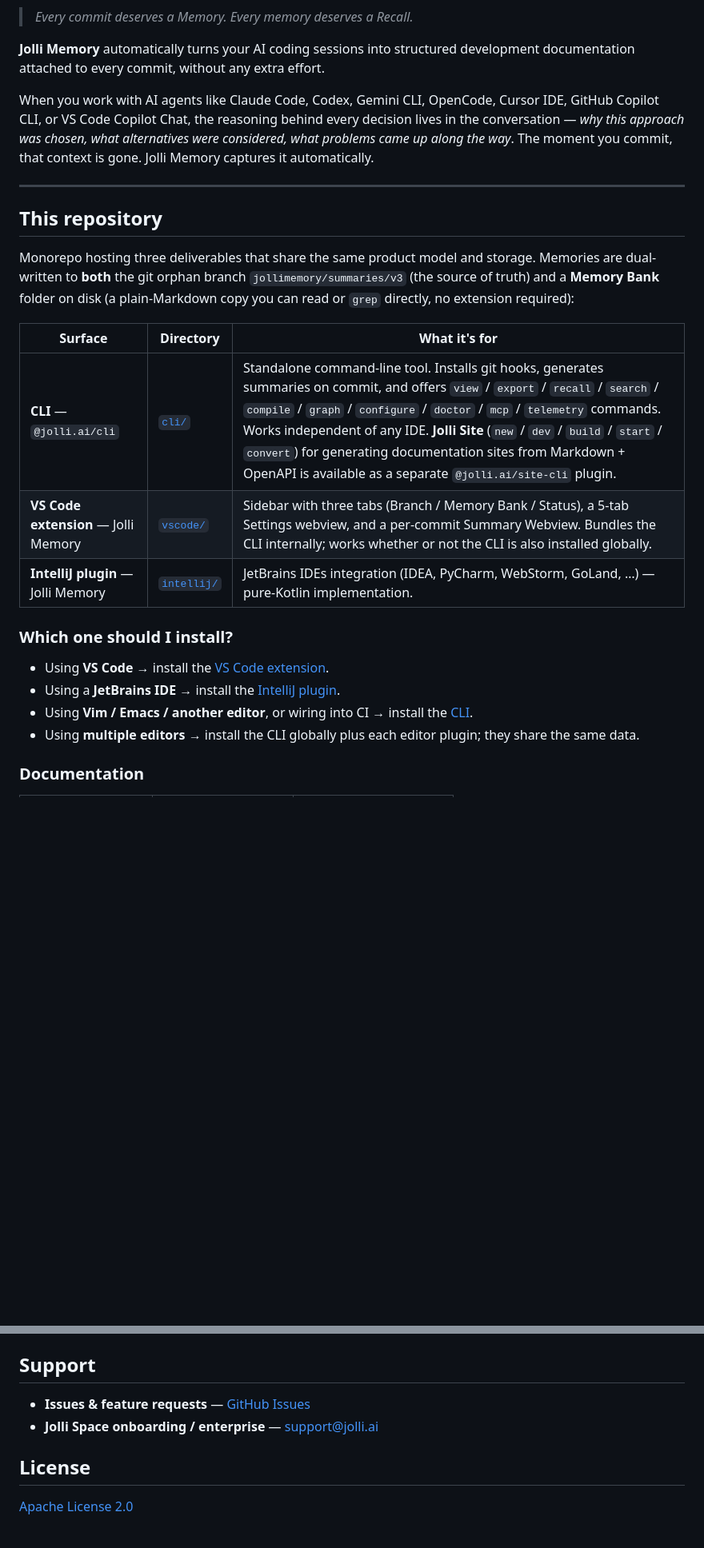
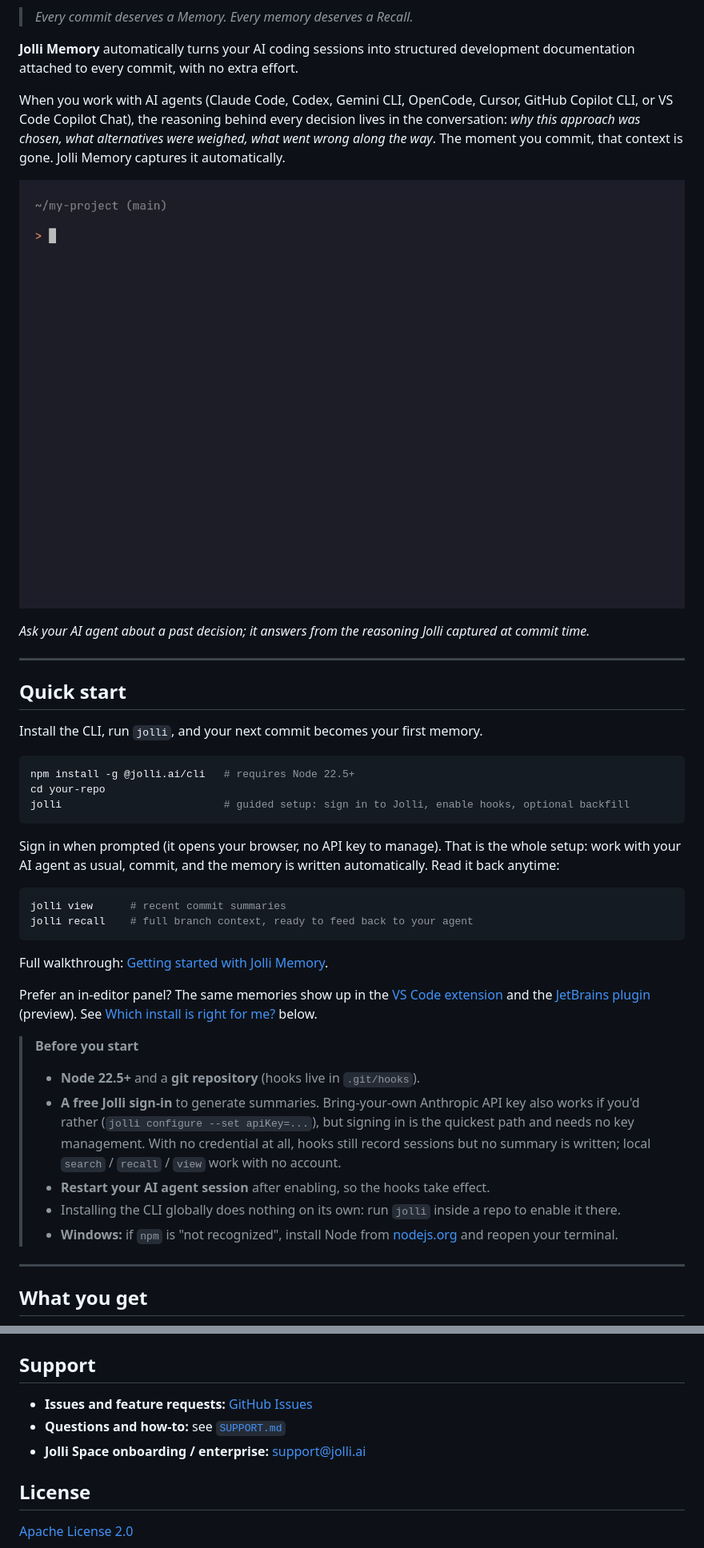
Before and after one commit to jolliai/jolliai, a Markdown page: README.md, 2 parts joined by grey strips. Shown at 80% size. Drawn GitHub-style; pictures changed too: docs/media/ask-your-agent.gif (added); blank space fills up the shorter version.

````diff
--- a/README.md
+++ b/README.md
@@ -5,27 +7,45 @@
 
 > *Every commit deserves a Memory. Every memory deserves a Recall.*
 
-**Jolli Memory** automatically turns your AI coding sessions into structured development documentation attached to every commit, without any extra effort.
+**Jolli Memory** automatically turns your AI coding sessions into structured development documentation attached to every commit, with no extra effort.
 
-When you work with AI agents like Claude Code, Codex, Gemini CLI, OpenCode, Cursor IDE, GitHub Copilot CLI, or VS Code Copilot Chat, the reasoning behind every decision lives in the conversation — *why this approach was chosen, what alternatives were considered, what problems came up along the way*. The moment you commit, that context is gone. Jolli Memory captures it automatically.
+When you work with AI agents (Claude Code, Codex, Gemini CLI, OpenCode, Cursor, GitHub Copilot CLI, or VS Code Copilot Chat), the reasoning behind every decision lives in the conversation: *why this approach was chosen, what alternatives were weighed, what went wrong along the way*. The moment you commit, that context is gone. Jolli Memory captures it automatically.
+
+![Asking an AI agent "why do we retry with exponential backoff instead of a fixed delay?" and it answers from Jolli Memory, citing the commit where the decision was made](docs/media/ask-your-agent.gif)
+
+*Ask your AI agent about a past decision; it answers from the reasoning Jolli captured at commit time.*
 
 ---
 
-## This repository
+## Quick start
 
-Monorepo hosting three deliverables that share the same product model and storage. Memories are dual-written to **both** the git orphan branch `jollimemory/summaries/v3` (the source of truth) and a **Memory Bank** folder on disk (a plain-Markdown copy you can read or `grep` directly, no extension required):
+Install the CLI, run `jolli`, and your next commit becomes your first memory.
 
-| Surface | Directory | What it's for |
-| -- | -- | -- |
-| **CLI** — `@jolli.ai/cli` | [`cli/`](cli/) | Standalone command-line tool. Installs git hooks, generates summaries on commit, and offers `view` / `export` / `recall` / `search` / `compile` / `graph` / `configure` / `doctor` / `mcp` / `telemetry` commands. Works independent of any IDE. **Jolli Site** (`new` / `dev` / `build` / `start` / `convert`) for generating documentation sites from Markdown + OpenAPI is available as a separate `@jolli.ai/site-cli` plugin. |
-| **VS Code extension** — Jolli Memory | [`vscode/`](vscode/) | Sidebar with three tabs (Branch / Memory Bank / Status), a 5-tab Settings webview, and a per-commit Summary Webview. Bundles the CLI internally; works whether or not the CLI is also installed globally. |
-| **IntelliJ plugin** — Jolli Memory | [`intellij/`](intellij/) | JetBrains IDEs integration (IDEA, PyCharm, WebStorm, GoLand, …) — pure-Kotlin implementation. |
+```bash
+npm install -g @jolli.ai/cli   # requires Node 22.5+
+cd your-repo
+jolli                          # guided setup: sign in to Jolli, enable hooks, optional backfill
+```
 
-### Which one should I install?
+Sign in when prompted (it opens your browser, no API key to manage). That is the whole setup: work with your AI agent as usual, commit, and the memory is written automatically. Read it back anytime:
 
-- Using **VS Code** → install the [VS Code extension](vscode/).
-- Using a **JetBrains IDE** → install the [IntelliJ plugin](intellij/).
-- Using **Vim / Emacs / another editor**, or wiring into CI → install the [CLI](cli/).
-- Using **multiple editors** → install the CLI globally plus each editor plugin; they share the same data.
+```bash
+jolli view      # recent commit summaries
+jolli recall    # full branch context, ready to feed back to your agent
+```
 
-### Documentation
+Full walkthrough: [Getting started with Jolli Memory](https://docs.jolli.ai/jolli-memory/getting-started-with-jolli-memory).
+
+Prefer an in-editor panel? The same memories show up in the [VS Code extension](vscode/) and the [JetBrains plugin](intellij/) (preview). See [Which install is right for me?](#which-install-is-right-for-me) below.
+
+> **Before you start**
+> - **Node 22.5+** and a **git repository** (hooks live in `.git/hooks`).
+> - **A free Jolli sign-in** to generate summaries. Bring-your-own Anthropic API key also works if you'd rather (`jolli configure --set apiKey=...`), but signing in is the quickest path and needs no key management. With no credential at all, hooks still record sessions but no summary is written; local `search` / `recall` / `view` work with no account.
+> - **Restart your AI agent session** after enabling, so the hooks take effect.
+> - Installing the CLI globally does nothing on its own: run `jolli` inside a repo to enable it there.
+> - **Windows:** if `npm` is "not recognized", install Node from [nodejs.org](https://nodejs.org) and reopen your terminal.
+
+---
+
+## What you get
+
@@ -157,8 +134,9 @@ Contributions welcome. Please read:
 
 ## Support
 
-- **Issues & feature requests** — [GitHub Issues](https://github.com/jolliai/jolliai/issues)
-- **Jolli Space onboarding / enterprise** — support@jolli.ai
+- **Issues and feature requests:** [GitHub Issues](https://github.com/jolliai/jolliai/issues)
+- **Questions and how-to:** see [`SUPPORT.md`](SUPPORT.md)
+- **Jolli Space onboarding / enterprise:** support@jolli.ai
 
 ## License
 
````
Also changed, not shown: other parts of README.md (+45 -86 lines).
